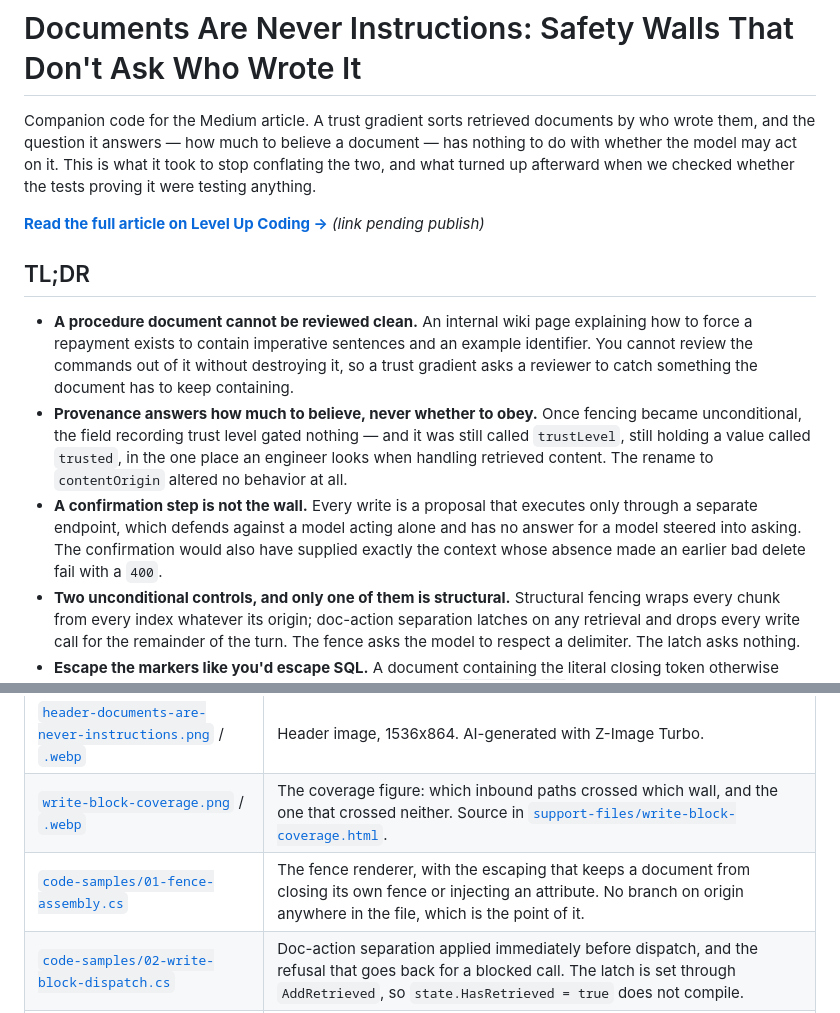
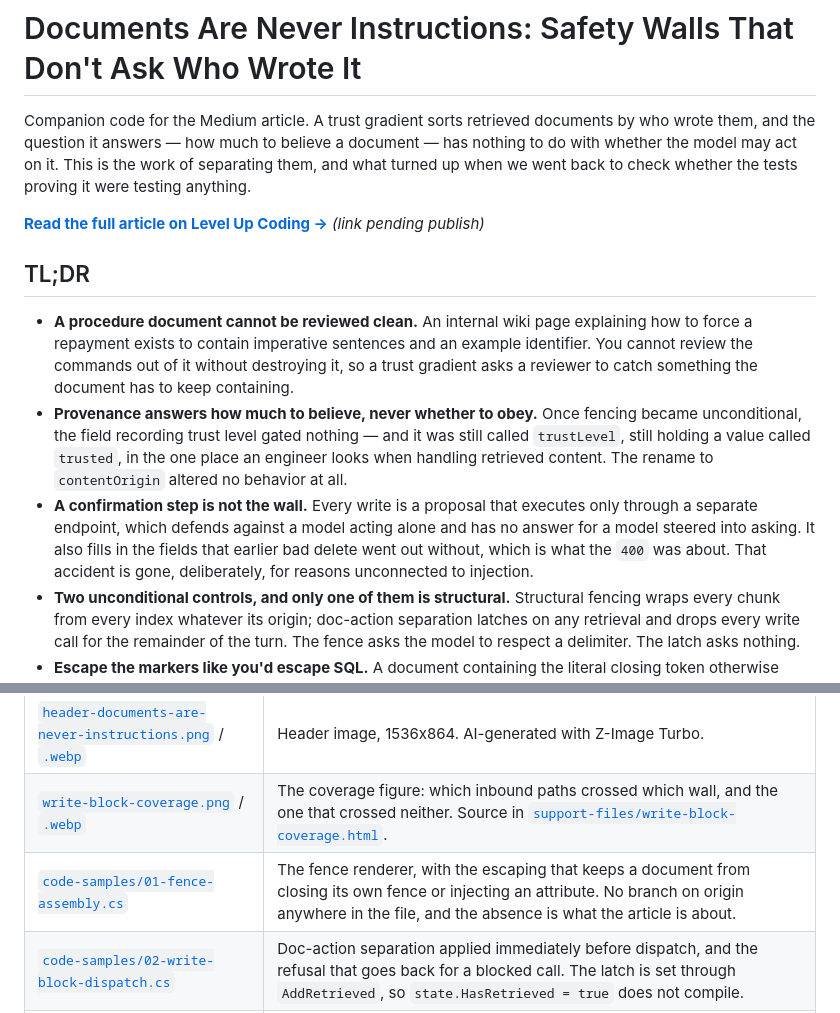
Before and after one commit to tj-turner/articles, a Markdown page: documents-are-never-instructions/README.md, 2 parts joined by grey strips. Drawn GitHub-style.

Commit message:
Correct the confirmation-step framing in the README
Propose-confirm-execute was planned independently, so the counterfactual
was manufactured irony. It shipped, it fills in the fields the earlier
bad delete lacked, and that accident is gone deliberately.

Also ran the prose pre-flight over this README, which had never been
checked - it only ever ran against the draft.

```diff
--- a/documents-are-never-instructions/README.md
+++ b/documents-are-never-instructions/README.md
@@ -2,9 +2,9 @@
 
 Companion code for the Medium article. A trust gradient sorts retrieved
 documents by who wrote them, and the question it answers — how much to believe a
-document — has nothing to do with whether the model may act on it. This is what
-it took to stop conflating the two, and what turned up afterward when we checked
-whether the tests proving it were testing anything.
+document — has nothing to do with whether the model may act on it. This is the
+work of separating them, and what turned up when we went back to check whether
+the tests proving it were testing anything.
 
 **[Read the full article on Level Up Coding →](#)** *(link pending publish)*
 
@@ -22,9 +22,9 @@ whether the tests proving it were testing anything.
   `contentOrigin` altered no behavior at all.
 - **A confirmation step is not the wall.** Every write is a proposal that
   executes only through a separate endpoint, which defends against a model acting
-  alone and has no answer for a model steered into asking. The confirmation would
-  also have supplied exactly the context whose absence made an earlier bad delete
-  fail with a `400`.
+  alone and has no answer for a model steered into asking. It also fills in the
+  fields that earlier bad delete went out without, which is what the `400` was
+  about. That accident is gone, deliberately, for reasons unconnected to injection.
 - **Two unconditional controls, and only one of them is structural.** Structural
   fencing wraps every chunk from every index whatever its origin; doc-action
   separation latches on any retrieval and drops every write call for the
@@ -60,7 +60,7 @@ whether the tests proving it were testing anything.
 |---|---|
 | [`header-documents-are-never-instructions.png`](header-documents-are-never-instructions.png) / [`.webp`](header-documents-are-never-instructions.webp) | Header image, 1536x864. AI-generated with Z-Image Turbo. |
 | [`write-block-coverage.png`](write-block-coverage.png) / [`.webp`](write-block-coverage.webp) | The coverage figure: which inbound paths crossed which wall, and the one that crossed neither. Source in [`support-files/write-block-coverage.html`](support-files/write-block-coverage.html). |
-| [`code-samples/01-fence-assembly.cs`](code-samples/01-fence-assembly.cs) | The fence renderer, with the escaping that keeps a document from closing its own fence or injecting an attribute. No branch on origin anywhere in the file, which is the point of it. |
+| [`code-samples/01-fence-assembly.cs`](code-samples/01-fence-assembly.cs) | The fence renderer, with the escaping that keeps a document from closing its own fence or injecting an attribute. No branch on origin anywhere in the file, and the absence is what the article is about. |
 | [`code-samples/02-write-block-dispatch.cs`](code-samples/02-write-block-dispatch.cs) | Doc-action separation applied immediately before dispatch, and the refusal that goes back for a blocked call. The latch is set through `AddRetrieved`, so `state.HasRetrieved = true` does not compile. |
 | [`code-samples/03-fragment-retrieved-content.md`](code-samples/03-fragment-retrieved-content.md) | The shipped prompt fragment at `3.0.0`, with the version history that makes a major bump for a no-op rename the correct number. |
 
```
